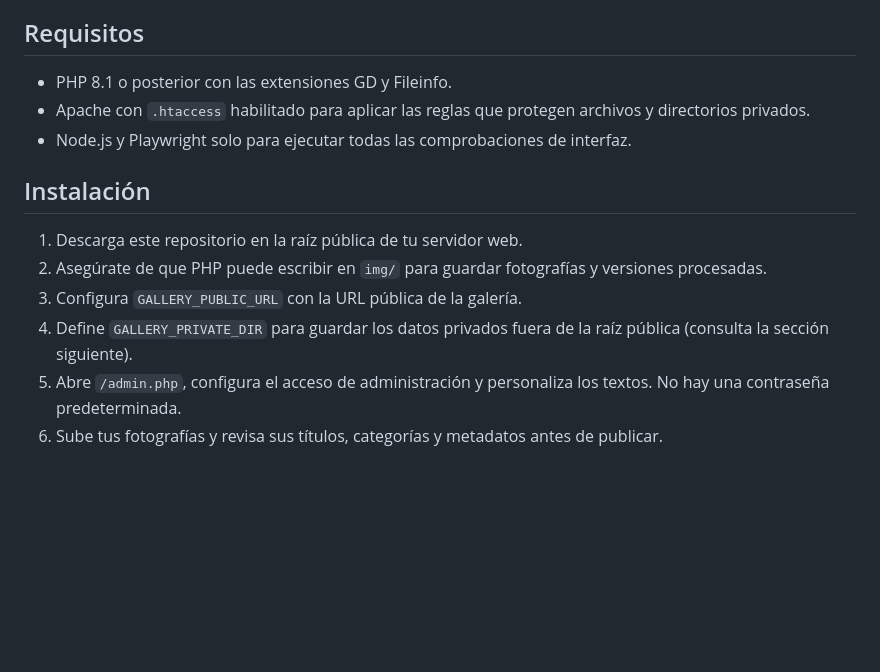
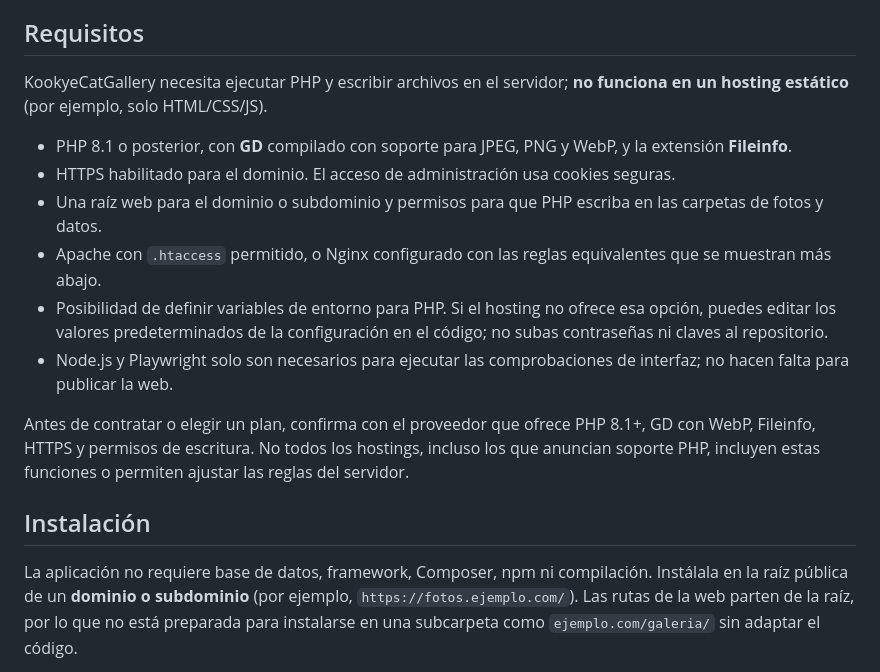
Before and after one commit to DavidJLlanes/KookyeCatGallery, a Markdown page: README.md, the part around one of its changes. Drawn GitHub-style; blank space fills up the shorter version.

```diff
--- a/README.md
+++ b/README.md
@@ -114,16 +114,18 @@ PHP 8.1+, JavaScript, HTML y CSS. No necesita framework ni proceso de compilaci
 
 ## Requisitos
 
-- PHP 8.1 o posterior con las extensiones GD y Fileinfo.
-- Apache con `.htaccess` habilitado para aplicar las reglas que protegen archivos y directorios privados.
-- Node.js y Playwright solo para ejecutar todas las comprobaciones de interfaz.
+KookyeCatGallery necesita ejecutar PHP y escribir archivos en el servidor; **no funciona en un hosting estático** (por ejemplo, solo HTML/CSS/JS).
+
+- PHP 8.1 o posterior, con **GD** compilado con soporte para JPEG, PNG y WebP, y la extensión **Fileinfo**.
+- HTTPS habilitado para el dominio. El acceso de administración usa cookies seguras.
+- Una raíz web para el dominio o subdominio y permisos para que PHP escriba en las carpetas de fotos y datos.
+- Apache con `.htaccess` permitido, o Nginx configurado con las reglas equivalentes que se muestran más abajo.
+- Posibilidad de definir variables de entorno para PHP. Si el hosting no ofrece esa opción, puedes editar los valores predeterminados de la configuración en el código; no subas contraseñas ni claves al repositorio.
+- Node.js y Playwright solo son necesarios para ejecutar las comprobaciones de interfaz; no hacen falta para publicar la web.
+
+Antes de contratar o elegir un plan, confirma con el proveedor que ofrece PHP 8.1+, GD con WebP, Fileinfo, HTTPS y permisos de escritura. No todos los hostings, incluso los que anuncian soporte PHP, incluyen estas funciones o permiten ajustar las reglas del servidor.
 
 ## Instalación
 
-1. Descarga este repositorio en la raíz pública de tu servidor web.
-2. Asegúrate de que PHP puede escribir en `img/` para guardar fotografías y versiones procesadas.
-3. Configura `GALLERY_PUBLIC_URL` con la URL pública de la galería.
-4. Define `GALLERY_PRIVATE_DIR` para guardar los datos privados fuera de la raíz pública (consulta la sección siguiente).
-5. Abre `/admin.php`, configura el acceso de administración y personaliza los textos. No hay una contraseña predeterminada.
-6. Sube tus fotografías y revisa sus títulos, categorías y metadatos antes de publicar.
+La aplicación no requiere base de datos, framework, Composer, npm ni compilación. Instálala en la raíz pública de un **dominio o subdominio** (por ejemplo, `https://fotos.ejemplo.com/`). Las rutas de la web parten de la raíz, por lo que no está preparada para instalarse en una subcarpeta como `ejemplo.com/galeria/` sin adaptar el código.
 
```
Also changed, not shown: other parts of README.md (+31 -2 lines).
